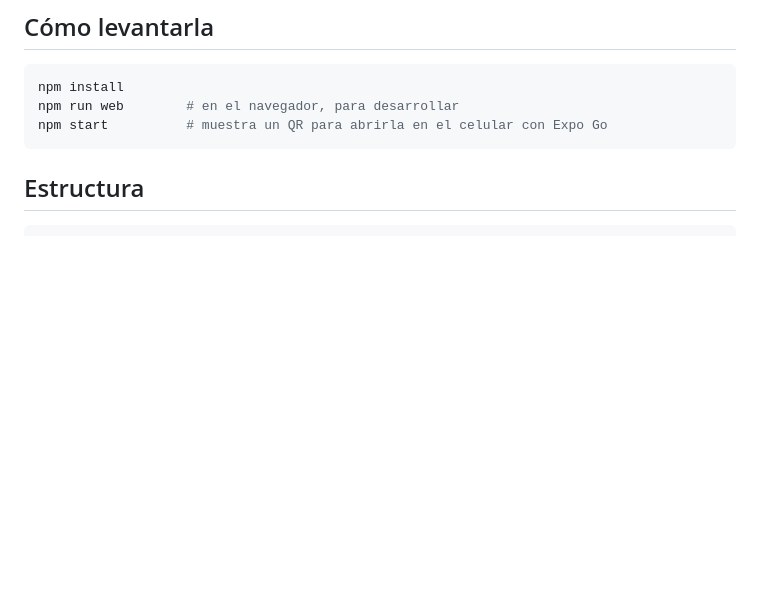
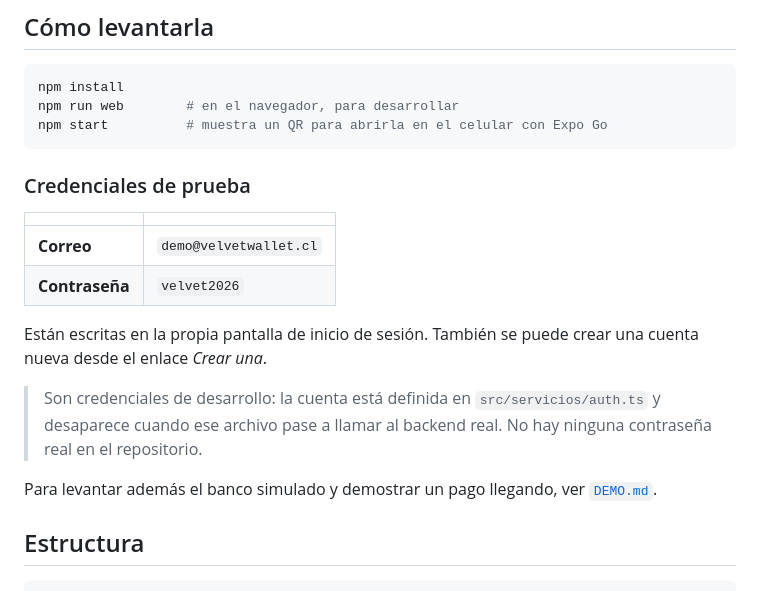
Before and after one commit to JossPa/VelvetWallet, a Markdown page: movil/README.md, the part around the change. Rendered like a GitHub page; blank space fills up the shorter version.

````diff
--- a/movil/README.md
+++ b/movil/README.md
@@ -9,6 +9,21 @@ npm install
 npm run web        # en el navegador, para desarrollar
 npm start          # muestra un QR para abrirla en el celular con Expo Go
 ```
+
+### Credenciales de prueba
+
+| | |
+|---|---|
+| **Correo** | `demo@velvetwallet.cl` |
+| **Contraseña** | `velvet2026` |
+
+Están escritas en la propia pantalla de inicio de sesión. También se puede crear una cuenta nueva
+desde el enlace *Crear una*.
+
+> Son credenciales de desarrollo: la cuenta está definida en `src/servicios/auth.ts` y desaparece
+> cuando ese archivo pase a llamar al backend real. No hay ninguna contraseña real en el repositorio.
+
+Para levantar además el banco simulado y demostrar un pago llegando, ver [`DEMO.md`](../DEMO.md).
 
 ## Estructura
 
````
Also changed, not shown: DEMO.md (+15 -8 lines), README.md (+21 -6 lines).
